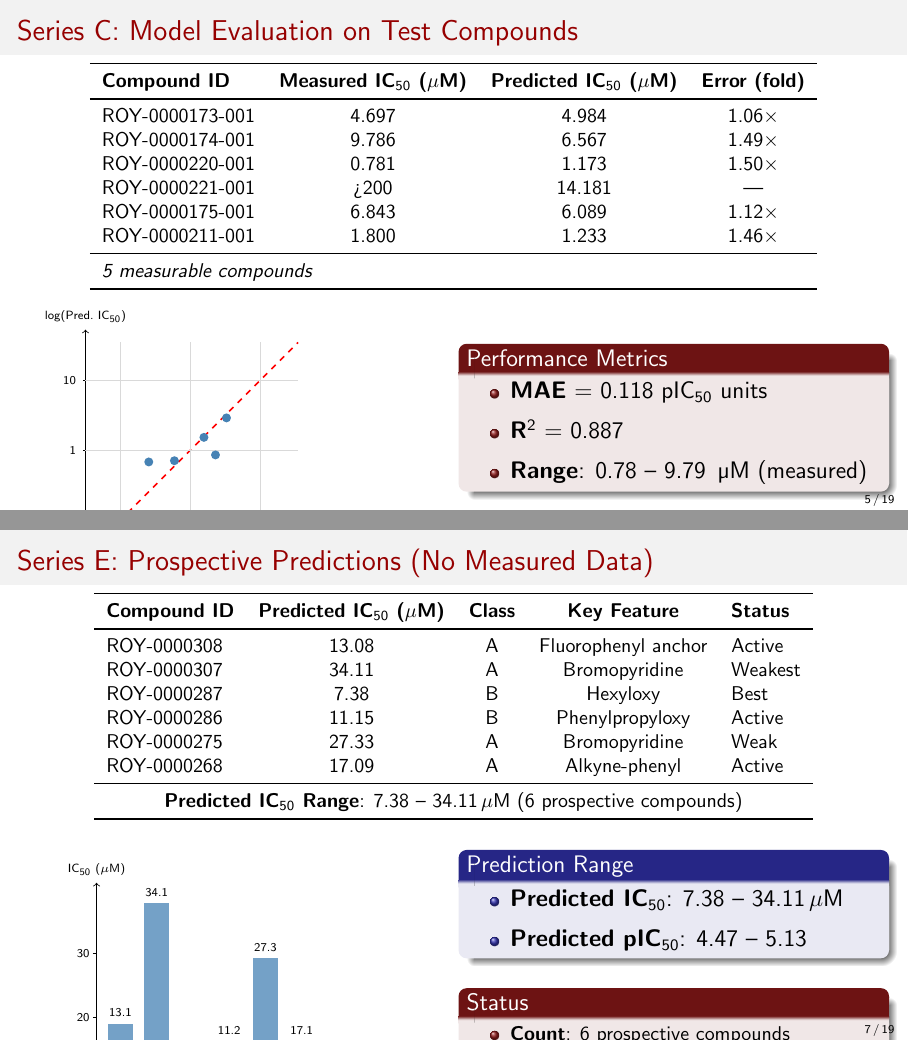
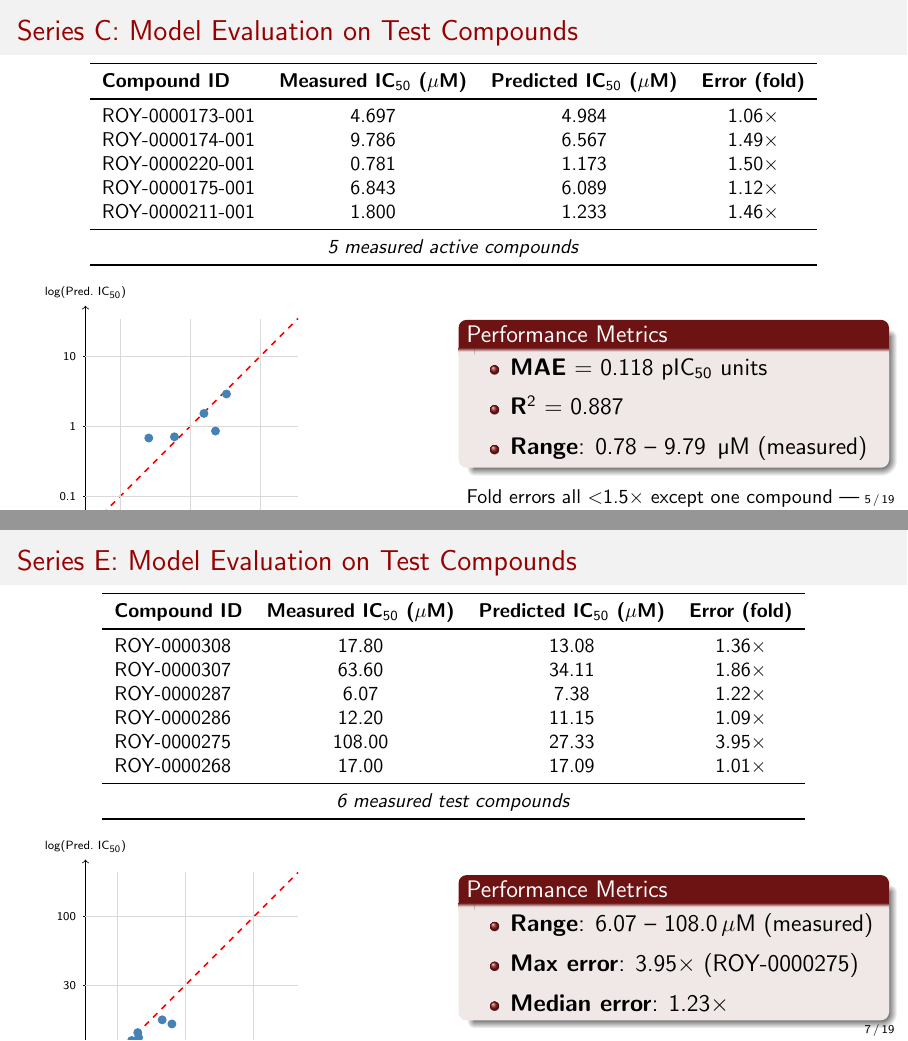
Before and after one commit to bhatnira/Tzu-qsar-generative-model, LaTeX slides (presentation/qsar_results_presentation.tex): pages 5 and 7 of 19, joined at a grey line. Compiled offline with pdfLaTeX.

Commit message:
Update Series E as test set with measured and predicted IC50 values

```diff
--- a/presentation/qsar_results_presentation.tex
+++ b/presentation/qsar_results_presentation.tex
@@ -132,11 +132,10 @@
     ROY-0000173-001 & 4.697 & 4.984 & 1.06$\times$ \\
     ROY-0000174-001 & 9.786 & 6.567 & 1.49$\times$ \\
     ROY-0000220-001 & 0.781 & 1.173 & 1.50$\times$ \\
-    ROY-0000221-001 & >200 & 14.181 & --- \\
     ROY-0000175-001 & 6.843 & 6.089 & 1.12$\times$ \\
     ROY-0000211-001 & 1.800 & 1.233 & 1.46$\times$ \\
     \midrule
-    \multicolumn{2}{l}{\textit{5 measurable compounds}} & \multicolumn{2}{c}{} \\
+    \multicolumn{4}{c}{\textit{5 measured active compounds}} \\
     \bottomrule
   \end{tabular}
 
@@ -216,23 +215,23 @@
 \end{frame}
 
 % ============================================================
-\section{Series E Prospective Predictions}
+\section{Series E: Model Evaluation}
 
-\begin{frame}{Series E: Prospective Predictions (No Measured Data)}
+\begin{frame}{Series E: Model Evaluation on Test Compounds}
   \centering
   \small
-  \begin{tabular}{lcccl}
+  \begin{tabular}{lccc}
     \toprule
-    \textbf{Compound ID} & \textbf{Predicted IC$_{50}$ ($\mu$M)} & \textbf{Class} & \textbf{Key Feature} & \textbf{Status} \\
+    \textbf{Compound ID} & \textbf{Measured IC$_{50}$ ($\mu$M)} & \textbf{Predicted IC$_{50}$ ($\mu$M)} & \textbf{Error (fold)} \\
     \midrule
-    ROY-0000308 & 13.08 & A & Fluorophenyl anchor & Active \\
-    ROY-0000307 & 34.11 & A & Bromopyridine & Weakest \\
-    ROY-0000287 & 7.38  & B & Hexyloxy & Best \\
-    ROY-0000286 & 11.15 & B & Phenylpropyloxy & Active \\
-    ROY-0000275 & 27.33 & A & Bromopyridine & Weak \\
-    ROY-0000268 & 17.09 & A & Alkyne-phenyl & Active \\
+    ROY-0000308 & 17.80 & 13.08 & 1.36$\times$ \\
+    ROY-0000307 & 63.60 & 34.11 & 1.86$\times$ \\
+    ROY-0000287 & 6.07 & 7.38 & 1.22$\times$ \\
+    ROY-0000286 & 12.20 & 11.15 & 1.09$\times$ \\
+    ROY-0000275 & 108.00 & 27.33 & 3.95$\times$ \\
+    ROY-0000268 & 17.00 & 17.09 & 1.01$\times$ \\
     \midrule
-    \multicolumn{5}{c}{\textbf{Predicted IC$_{50}$ Range}: 7.38 -- 34.11\,$\mu$M (6 prospective compounds)} \\
+    \multicolumn{4}{c}{\textit{6 measured test compounds}} \\
     \bottomrule
   \end{tabular}
 
@@ -240,55 +239,40 @@
   \begin{columns}
     \column{0.48\textwidth}
     \centering
-    \begin{tikzpicture}[scale=0.80]
-      % Bar chart: 6 compounds, IC50 from 7.38 to 34.11 µM
-      % Scale: [7,35] -> [0,5], transform = (val-7)/28*5
-      \draw[->] (0,0) -- (0,5.3) node[above]{\tiny IC$_{50}$ ($\mu$M)};
-      \draw (0,0) -- (6.8,0);
-      % y-axis ticks: 10, 20, 30
-      \foreach \y/\lbl in {0.893/10, 2.321/20, 3.750/30} {
-        \draw (-0.08,\y) -- (0,\y) node[left]{\tiny\lbl};
+    \begin{tikzpicture}[scale=0.75]
+      % Scatter plot: IC50 measured vs predicted (log scale)
+      % Range: 6.07 - 108 µM (log: 0.783 to 2.033)
+      \draw[->] (0,0) -- (5.3,0) node[right]{\tiny log(Measured IC$_{50}$)};
+      \draw[->] (0,0) -- (0,5.3) node[above]{\tiny log(Pred.\ IC$_{50}$)};
+      % Ticks at 10, 30, 100 µM
+      \foreach \x/\lbl in {0.74/10, 2.35/30, 3.96/100} {
+        \draw (\x,0.06) -- (\x,-0.06) node[below]{\tiny\lbl};
+        \draw (0.06,\x) -- (-0.06,\x) node[left]{\tiny\lbl};
       }
-      % bars (height scaled as above)
-      % ROY-0000308: 13.08 -> 2.195
-      % ROY-0000307: 34.11 -> 4.844
-      % ROY-0000287: 7.38 -> 0.135
-      % ROY-0000286: 11.15 -> 1.797
-      % ROY-0000275: 27.33 -> 3.637
-      % ROY-0000268: 17.09 -> 1.793
-      \fill[steelblue!75] (0.25,0) rectangle (0.80,2.195); \node[above,font=\tiny] at (0.525,2.195){13.1};
-      \fill[steelblue!75] (1.05,0) rectangle (1.60,4.844); \node[above,font=\tiny] at (1.325,4.844){34.1};
-      \fill[steelblue!75] (1.85,0) rectangle (2.40,0.135); \node[above,font=\tiny] at (2.125,0.135){7.4};
-      \fill[steelblue!75] (2.65,0) rectangle (3.20,1.797); \node[above,font=\tiny] at (2.925,1.797){11.2};
-      \fill[steelblue!75] (3.45,0) rectangle (4.00,3.637); \node[above,font=\tiny] at (3.725,3.637){27.3};
-      \fill[steelblue!75] (4.25,0) rectangle (4.80,1.793); \node[above,font=\tiny] at (4.525,1.793){17.1};
-      % x-axis labels (rotated)
-      \node[below,rotate=50,anchor=east,font=\tiny] at (0.525,-0.15){308};
-      \node[below,rotate=50,anchor=east,font=\tiny] at (1.325,-0.15){307};
-      \node[below,rotate=50,anchor=east,font=\tiny] at (2.125,-0.15){287};
-      \node[below,rotate=50,anchor=east,font=\tiny] at (2.925,-0.15){286};
-      \node[below,rotate=50,anchor=east,font=\tiny] at (3.725,-0.15){275};
-      \node[below,rotate=50,anchor=east,font=\tiny] at (4.525,-0.15){268};
+      \draw[red,dashed,thick] (0,0) -- (5,5);
+      \foreach \p in {0.74, 2.35, 3.96} {
+        \draw[gray!30] (\p,0) -- (\p,5);
+        \draw[gray!30] (0,\p) -- (5,\p);
+      }
+      % Data points: (log(meas), log(pred))
+      \fill[steelblue] (1.250,1.117) circle(3pt);
+      \fill[steelblue] (1.804,1.533) circle(3pt);
+      \fill[steelblue] (0.783,0.868) circle(3pt);
+      \fill[steelblue] (1.086,1.047) circle(3pt);
+      \fill[steelblue] (2.033,1.436) circle(3pt);
+      \fill[steelblue] (1.230,1.233) circle(3pt);
     \end{tikzpicture}
-
     \column{0.48\textwidth}
-    \begin{block}{Prediction Range}
+    \begin{alertblock}{Performance Metrics}
       \large
       \begin{itemize}
-        \item \textbf{Predicted IC$_{50}$}: 7.38 -- 34.11\,$\mu$M
-        \item \textbf{Predicted pIC$_{50}$}: 4.47 -- 5.13
-      \end{itemize}
-    \end{block}
-    \vspace{0.3em}
-    \begin{alertblock}{Status}
-      \small
-      \begin{itemize}
-        \item \textbf{Count}: 6 prospective compounds
-        \item \textbf{Measured}: None (awaiting synthesis \& testing)
-        \item \textbf{Uncertainty}: All zero (extrapolation region)
-        \item \textbf{Best predicted}: ROY-0000287 at 7.38\,$\mu$M
+        \item \textbf{Range}: 6.07 -- 108.0\,$\mu$M (measured)
+        \item \textbf{Max error}: 3.95$\times$ (ROY-0000275)
+        \item \textbf{Median error}: 1.23$\times$
       \end{itemize}
     \end{alertblock}
+    \vspace{0.2em}
+    {\small One compound ($\times$3.95 error) shows underprediction; others within 1.4$\times$.}
   \end{columns}
 \end{frame}
 
```
Also changed, not shown: presentation/qsar_results_presentation.pdf.
